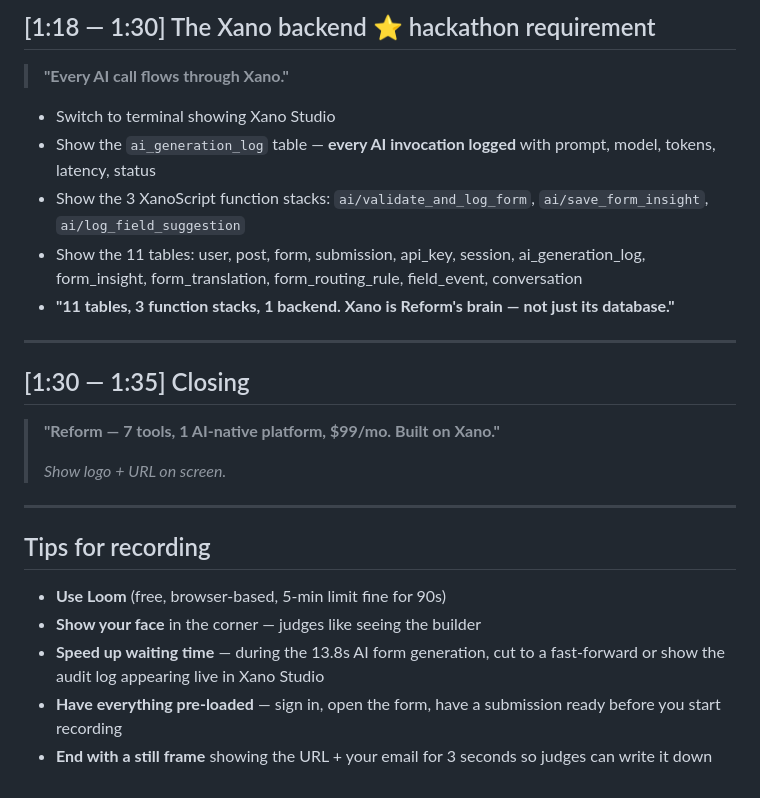
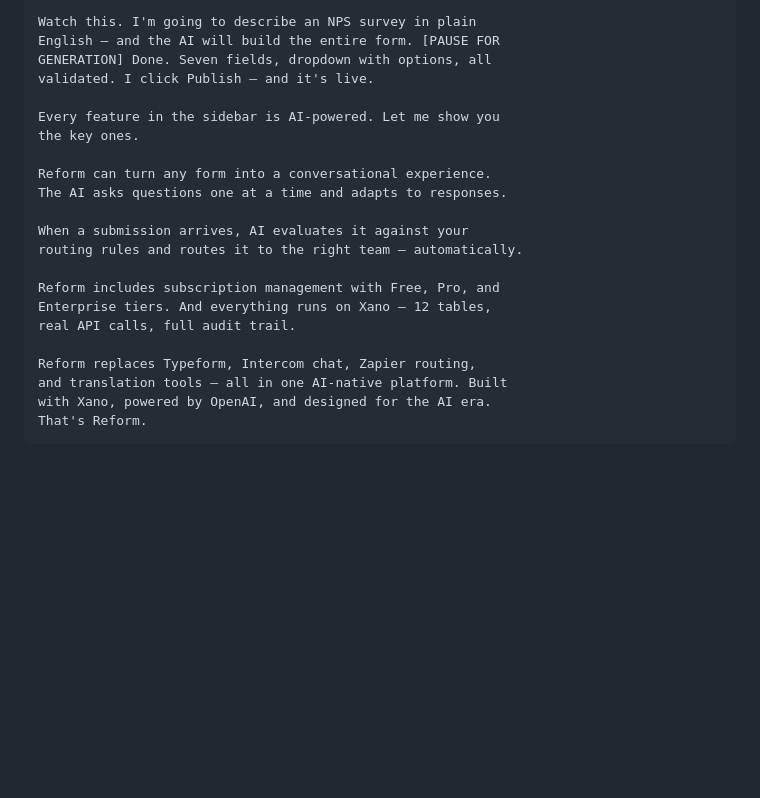
Before and after one commit to CHAMA18/reform, a Markdown page: DEMO_SCRIPT.md, the part around one of its changes. Drawn GitHub-style; blank space fills up the shorter version.

````diff
--- a/DEMO_SCRIPT.md
+++ b/DEMO_SCRIPT.md
@@ -96,28 +146,24 @@ For the Xano Hackathon "Rebuild a SaaS Tool You Hate" submission.
 
-## [1:18 — 1:30] The Xano backend ⭐ hackathon requirement
+Watch this. I'm going to describe an NPS survey in plain
+English — and the AI will build the entire form. [PAUSE FOR
+GENERATION] Done. Seven fields, dropdown with options, all
+validated. I click Publish — and it's live.
 
-> **"Every AI call flows through Xano."**
+Every feature in the sidebar is AI-powered. Let me show you
+the key ones.
 
-- Switch to terminal showing Xano Studio
-- Show the `ai_generation_log` table — **every AI invocation logged** with prompt, model, tokens, latency, status
-- Show the 3 XanoScript function stacks: `ai/validate_and_log_form`, `ai/save_form_insight`, `ai/log_field_suggestion`
-- Show the 11 tables: user, post, form, submission, api_key, session, ai_generation_log, form_insight, form_translation, form_routing_rule, field_event, conversation
-- **"11 tables, 3 function stacks, 1 backend. Xano is Reform's brain — not just its database."**
+Reform can turn any form into a conversational experience.
+The AI asks questions one at a time and adapts to responses.
 
----
+When a submission arrives, AI evaluates it against your
+routing rules and routes it to the right team — automatically.
 
-## [1:30 — 1:35] Closing
+Reform includes subscription management with Free, Pro, and
+Enterprise tiers. And everything runs on Xano — 12 tables,
+real API calls, full audit trail.
 
-> **"Reform — 7 tools, 1 AI-native platform, $99/mo. Built on Xano."**
->
-> *Show logo + URL on screen.*
-
----
-
-## Tips for recording
-
-- **Use Loom** (free, browser-based, 5-min limit fine for 90s)
-- **Show your face** in the corner — judges like seeing the builder
-- **Speed up waiting time** — during the 13.8s AI form generation, cut to a fast-forward or show the audit log appearing live in Xano Studio
-- **Have everything pre-loaded** — sign in, open the form, have a submission ready before you start recording
-- **End with a still frame** showing the URL + your email for 3 seconds so judges can write it down
+Reform replaces Typeform, Intercom chat, Zapier routing,
+and translation tools — all in one AI-native platform. Built
+with Xano, powered by OpenAI, and designed for the AI era.
+That's Reform.
+```
````
Also changed, not shown: other parts of DEMO_SCRIPT.md (+103 -53 lines), BUILD_STORY.md (added, +95 -0 lines).
